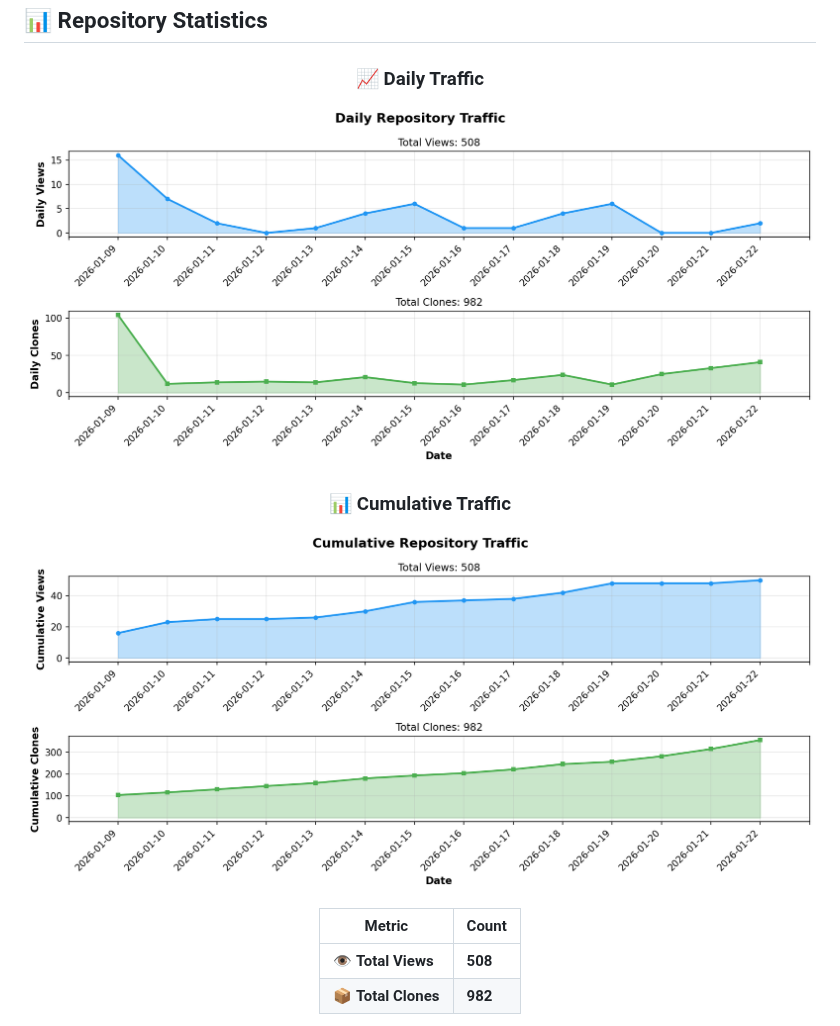
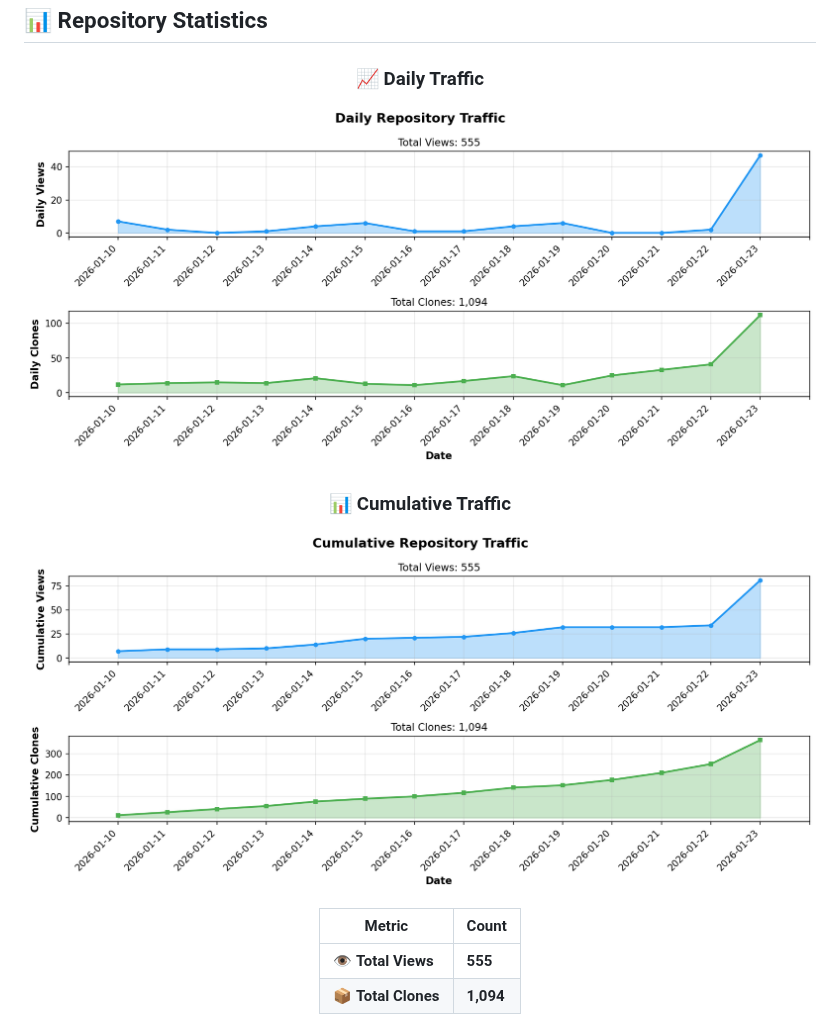
Before and after one commit to BonoJovi/Promps, a Markdown page: README.md, the part around one of its changes. Drawn GitHub-style; pictures changed too: docs/stats_graph_cumulative.png, docs/stats_graph_daily.png.

Commit message:
chore: update repository stats [skip ci]

```diff
--- a/README.md
+++ b/README.md
@@ -436,6 +436,6 @@ Copyright (c) 2025 Yoshihiro NAKAHARA
 
 | Metric | Count |
 |--------|-------|
-| 👁️ **Total Views** | **508** |
-| 📦 **Total Clones** | **982** |
+| 👁️ **Total Views** | **555** |
+| 📦 **Total Clones** | **1,094** |
 
```
Also changed, not shown: other parts of README.md (+1 -1 lines), 1 other file.
